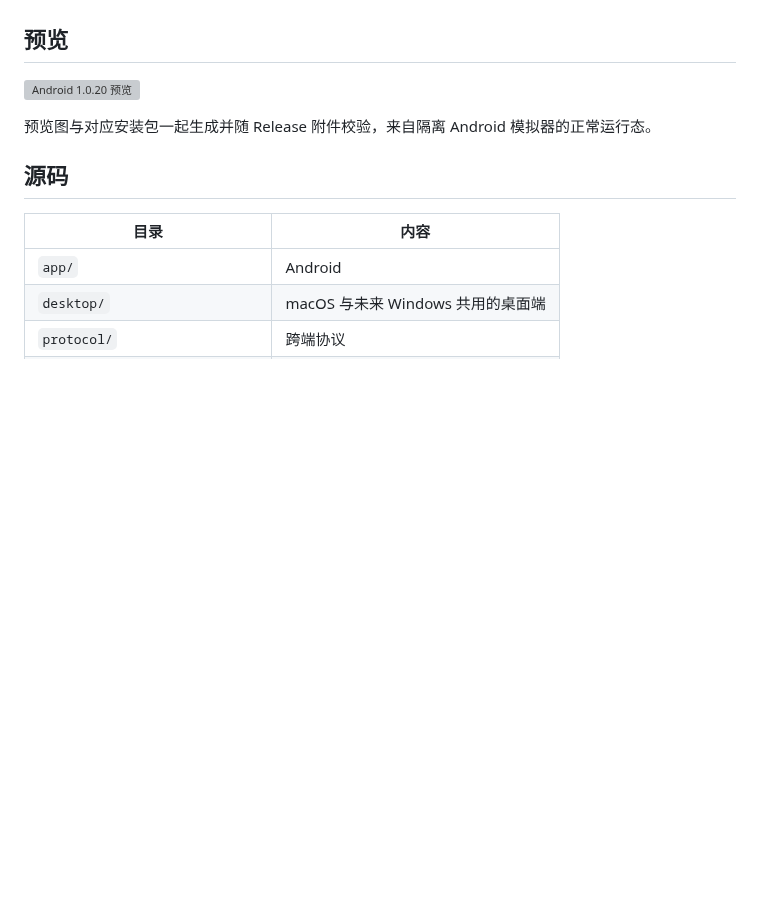
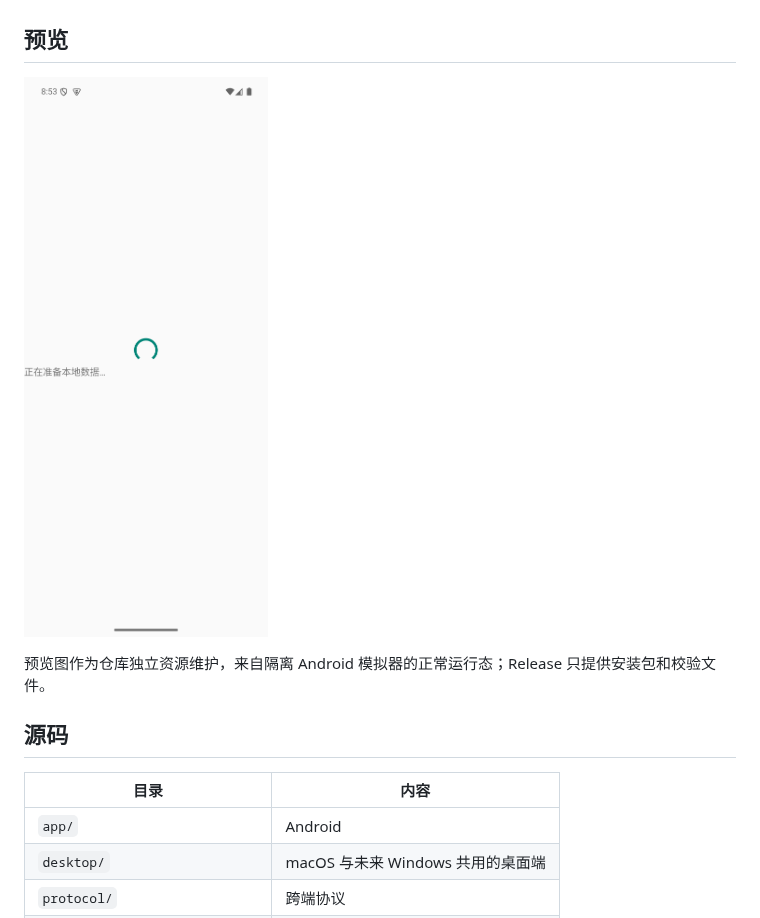
Before and after one commit to nanzhufeng/Nanfeng-AI, a Markdown page: README.md, the part around the change. Drawn GitHub-style; pictures changed too: docs/preview/android-1.0.20-emulator.png (added); blank space fills up the shorter version; grey boxes are pictures that could not be loaded.

Commit message:
docs: keep release preview in repository

```diff
--- a/README.md
+++ b/README.md
@@ -11,9 +11,9 @@
 
 ## 预览
 
-![Android 1.0.20 预览](https://github.com/nanzhufeng/Nanfeng-AI/releases/download/v1.0.20/Nanfeng-AI-Android-1.0.20-preview.png)
+![Android 1.0.20 预览](docs/preview/android-1.0.20-emulator.png)
 
-预览图与对应安装包一起生成并随 Release 附件校验，来自隔离 Android 模拟器的正常运行态。
+预览图作为仓库独立资源维护，来自隔离 Android 模拟器的正常运行态；Release 只提供安装包和校验文件。
 
 ## 源码
 
```
